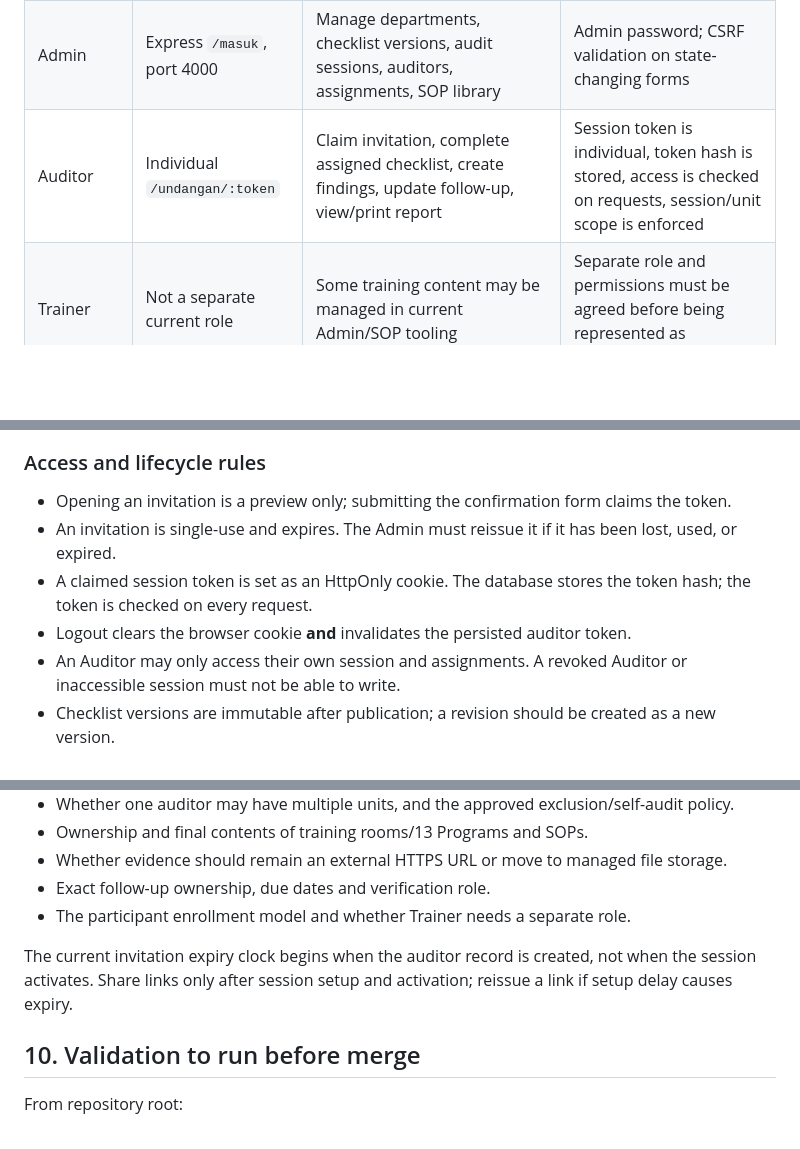
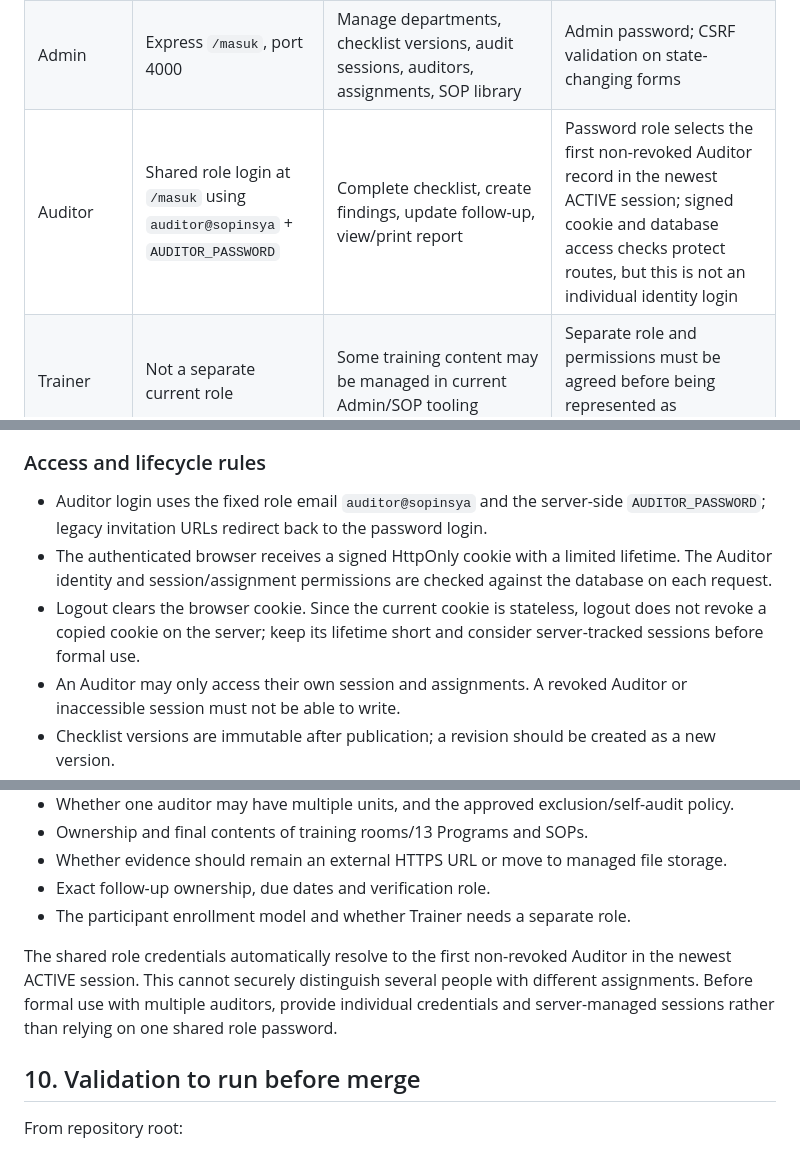
Before and after one commit to buleyyy/capstone-sopinsya, a Markdown page: docs/FLOW-AND-UX-REVIEW.md, 3 parts joined by grey strips. GitHub-like rendering; blank space fills up the shorter version.

```diff
--- a/docs/FLOW-AND-UX-REVIEW.md
+++ b/docs/FLOW-AND-UX-REVIEW.md
@@ -18,7 +18,7 @@ These changes are code/documentation changes. They are not evidence of a success
 |---|---|---|---|
 | Participant | Public Next.js site, port 3000 | Browse training programs, open materials/videos/case studies, complete pre/post-test | No staff login; joined-program preference is browser-local |
 | Admin | Express `/masuk`, port 4000 | Manage departments, checklist versions, audit sessions, auditors, assignments, SOP library | Admin password; CSRF validation on state-changing forms |
-| Auditor | Individual `/undangan/:token` | Claim invitation, complete assigned checklist, create findings, update follow-up, view/print report | Session token is individual, token hash is stored, access is checked on requests, session/unit scope is enforced |
+| Auditor | Shared role login at `/masuk` using `auditor@sopinsya` + `AUDITOR_PASSWORD` | Complete checklist, create findings, update follow-up, view/print report | Password role selects the first non-revoked Auditor record in the newest ACTIVE session; signed cookie and database access checks protect routes, but this is not an individual identity login |
 | Trainer | Not a separate current role | Some training content may be managed in current Admin/SOP tooling | Separate role and permissions must be agreed before being represented as implemented |
 
 ## 3. End-to-end audit workflow
@@ -59,10 +59,9 @@ flowchart TD
 
 ### Access and lifecycle rules
 
-- Opening an invitation is a preview only; submitting the confirmation form claims the token.
-- An invitation is single-use and expires. The Admin must reissue it if it has been lost, used, or expired.
-- A claimed session token is set as an HttpOnly cookie. The database stores the token hash; the token is checked on every request.
-- Logout clears the browser cookie **and** invalidates the persisted auditor token.
+- Auditor login uses the fixed role email `auditor@sopinsya` and the server-side `AUDITOR_PASSWORD`; legacy invitation URLs redirect back to the password login.
+- The authenticated browser receives a signed HttpOnly cookie with a limited lifetime. The Auditor identity and session/assignment permissions are checked against the database on each request.
+- Logout clears the browser cookie. Since the current cookie is stateless, logout does not revoke a copied cookie on the server; keep its lifetime short and consider server-tracked sessions before formal use.
 - An Auditor may only access their own session and assignments. A revoked Auditor or inaccessible session must not be able to write.
 - Checklist versions are immutable after publication; a revision should be created as a new version.
 - A session cannot be activated from the Admin route until at least one non-revoked auditor has an assignment with one or more checklist items.
@@ -181,7 +177,7 @@ Refer to `docs/PENDING-DECISIONS.md` for the authoritative list. Key items that
 - Exact follow-up ownership, due dates and verification role.
 - The participant enrollment model and whether Trainer needs a separate role.
 
-The current invitation expiry clock begins when the auditor record is created, not when the session activates. Share links only after session setup and activation; reissue a link if setup delay causes expiry.
+The shared role credentials automatically resolve to the first non-revoked Auditor in the newest ACTIVE session. This cannot securely distinguish several people with different assignments. Before formal use with multiple auditors, provide individual credentials and server-managed sessions rather than relying on one shared role password.
 
 ## 10. Validation to run before merge
 
```
Also changed, not shown: other parts of docs/FLOW-AND-UX-REVIEW.md (+19 -22 lines).
